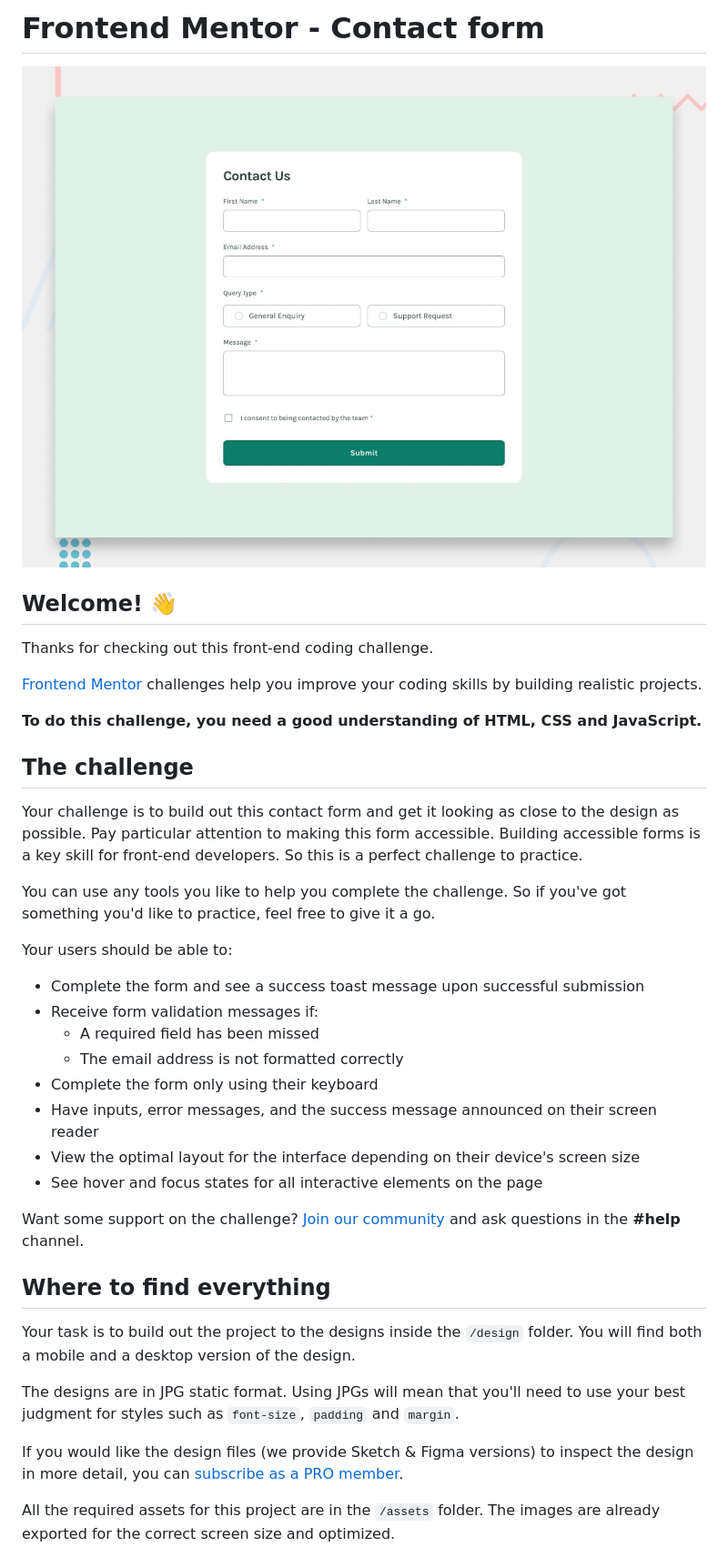
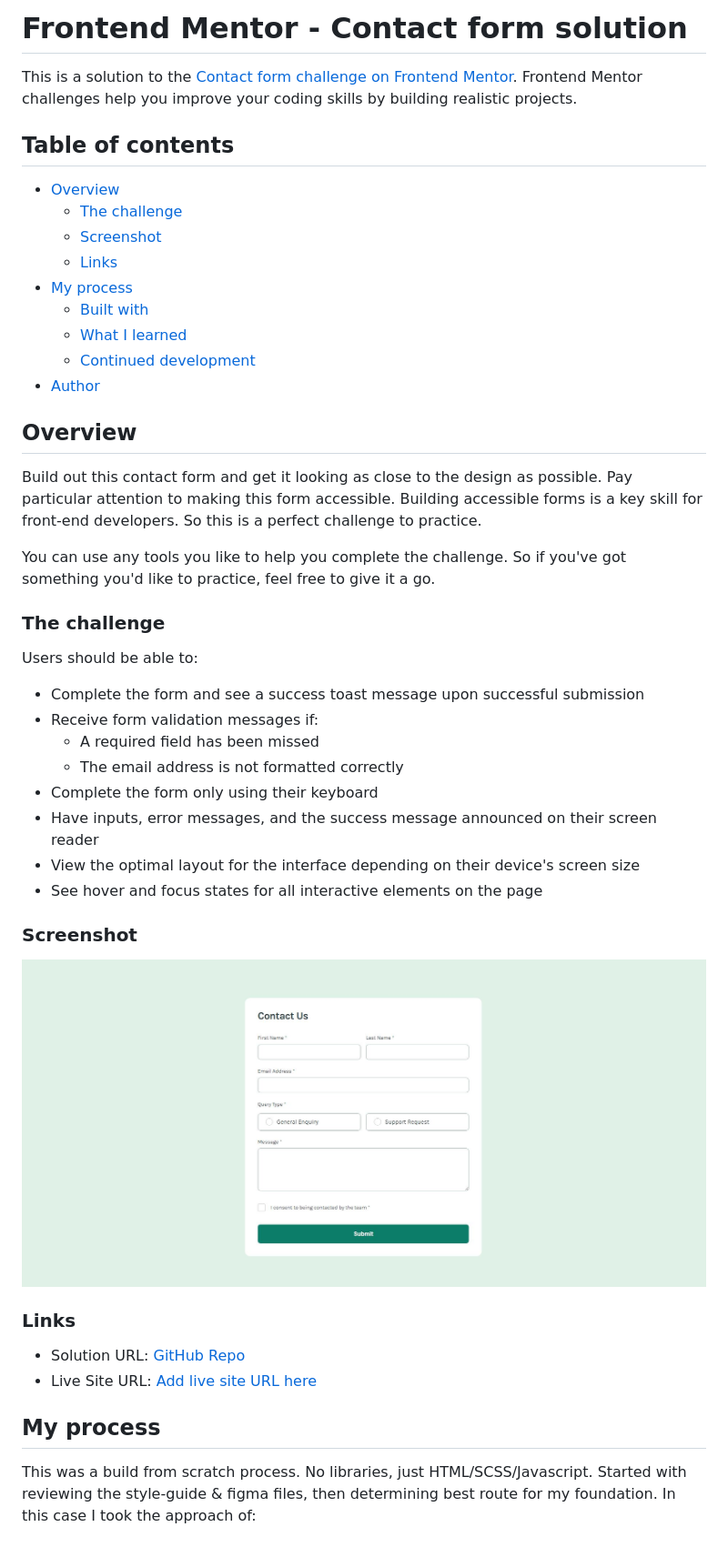
Before and after one commit to jmmarketing/contact-form-FEM, a Markdown page: README.md, the part around the change printed below. Shown: that part at 91% size. Rendered like a GitHub page.

```diff
--- a/README.md
+++ b/README.md
@@ -1,22 +1,28 @@
-# Frontend Mentor - Contact form
+# Frontend Mentor - Contact form solution
 
-![Design preview for the Contact form coding challenge](./design/desktop-preview.jpg)
+This is a solution to the [Contact form challenge on Frontend Mentor](https://www.frontendmentor.io/challenges/contact-form--G-hYlqKJj). Frontend Mentor challenges help you improve your coding skills by building realistic projects.
 
-## Welcome! 👋
+## Table of contents
 
-Thanks for checking out this front-end coding challenge.
+- [Overview](#overview)
+  - [The challenge](#the-challenge)
+  - [Screenshot](#screenshot)
+  - [Links](#links)
+- [My process](#my-process)
+  - [Built with](#built-with)
+  - [What I learned](#what-i-learned)
+  - [Continued development](#continued-development)
+- [Author](#author)
 
-[Frontend Mentor](https://www.frontendmentor.io) challenges help you improve your coding skills by building realistic projects.
+## Overview
 
-**To do this challenge, you need a good understanding of HTML, CSS and JavaScript.**
-
-## The challenge
-
-Your challenge is to build out this contact form and get it looking as close to the design as possible. Pay particular attention to making this form accessible. Building accessible forms is a key skill for front-end developers. So this is a perfect challenge to practice.
+Build out this contact form and get it looking as close to the design as possible. Pay particular attention to making this form accessible. Building accessible forms is a key skill for front-end developers. So this is a perfect challenge to practice.
 
 You can use any tools you like to help you complete the challenge. So if you've got something you'd like to practice, feel free to give it a go.
 
-Your users should be able to:
+### The challenge
+
+Users should be able to:
 
 - Complete the form and see a success toast message upon successful submission
 - Receive form validation messages if:
@@ -27,15 +33,16 @@ Your users should be able to:
 - View the optimal layout for the interface depending on their device's screen size
 - See hover and focus states for all interactive elements on the page
 
-Want some support on the challenge? [Join our community](https://www.frontendmentor.io/community) and ask questions in the **#help** channel.
+### Screenshot
 
-## Where to find everything
+![](./assets/images/screenshot.JPG)
 
-Your task is to build out the project to the designs inside the `/design` folder. You will find both a mobile and a desktop version of the design.
+### Links
 
-The designs are in JPG static format. Using JPGs will mean that you'll need to use your best judgment for styles such as `font-size`, `padding` and `margin`.
+- Solution URL: [GitHub Repo](https://github.com/jmmarketing/contact-form-FEM)
+- Live Site URL: [Add live site URL here](https://jmmarketing.github.io/contact-form-FEM/)
 
-If you would like the design files (we provide Sketch & Figma versions) to inspect the design in more detail, you can [subscribe as a PRO member](https://www.frontendmentor.io/pro).
+## My process
 
-All the required assets for this project are in the `/assets` folder. The images are already exported for the correct screen size and optimized.
+This was a build from scratch process. No libraries, just HTML/SCSS/Javascript. Started with reviewing the style-guide & figma files, then determining best route for my foundation. In this case I took the approach of:
 
```
Also changed, not shown: other parts of README.md (+93 -35 lines), README-template.md (deleted, +0 -116 lines).
